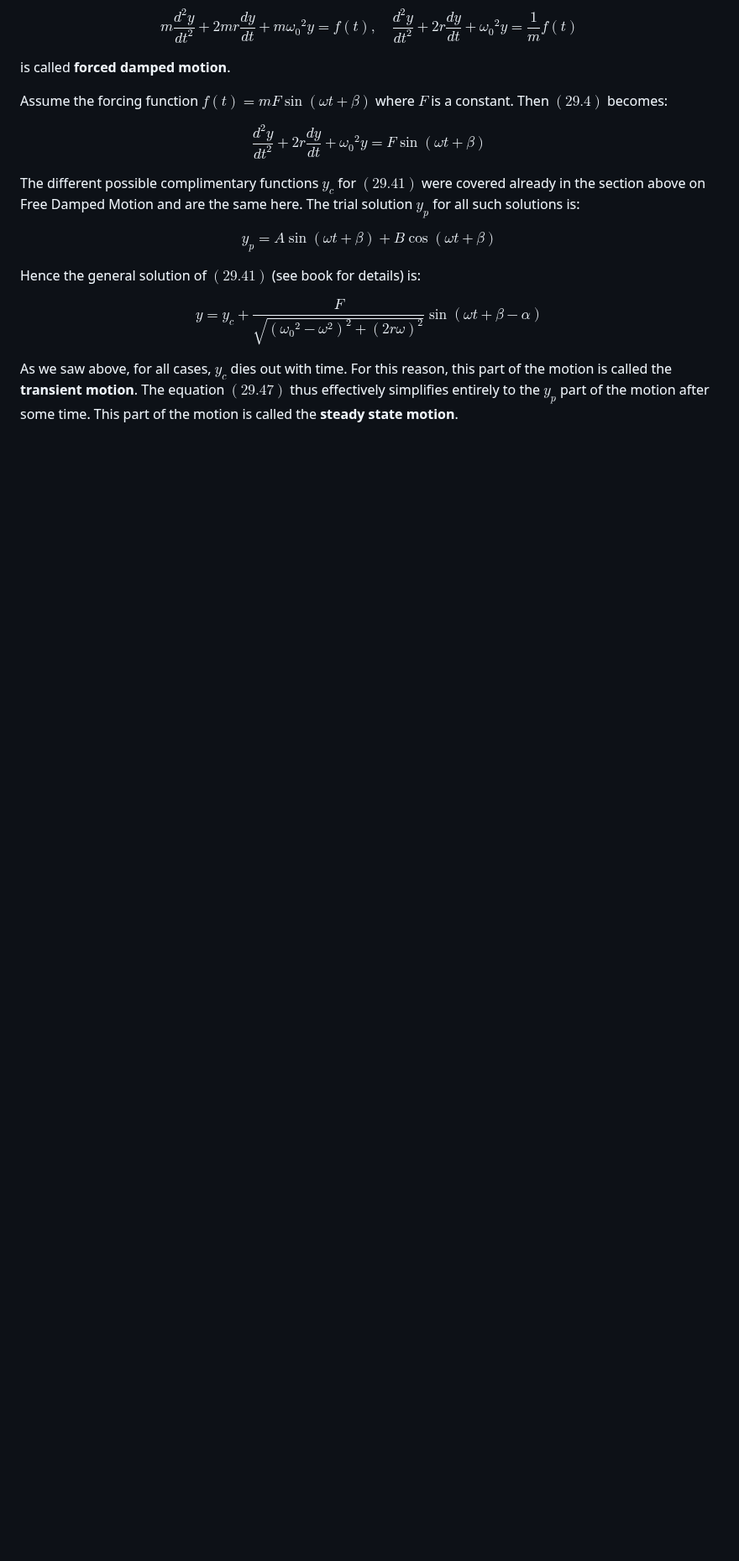
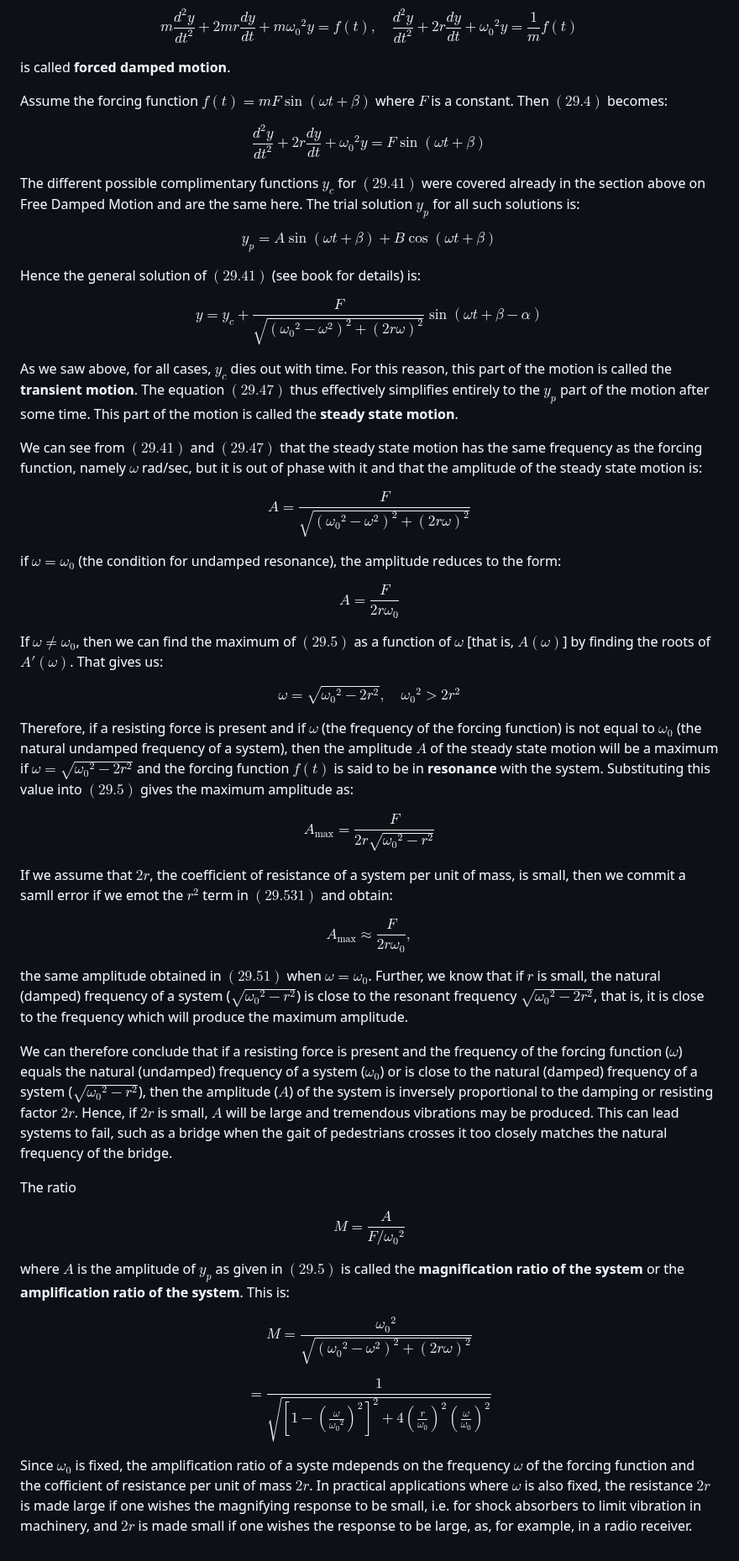
Before and after one commit to jhobbs/mathnotes, a Markdown page: ode/chapter 06 - problems leading to linear equations of order two/lesson 29 - damped motion.md, the part around the change. Shown at 84% size. GitHub-like rendering; blank space fills up the shorter version.

Commit message:
Finish the notes

```diff
--- a/ode/chapter 06 - problems leading to linear equations of order two/lesson 29 - damped motion.md
+++ b/ode/chapter 06 - problems leading to linear equations of order two/lesson 29 - damped motion.md
@@ -64,3 +64,40 @@ Hence the general solution of $(29.41)$ (see book for details) is:
 $$ \tag{29.47} y = y_c + \frac{F}{\sqrt{( {\omega_0}^2 - \omega^2)^2 + (2r\omega)^2}} \sin{(\omega t + \beta - \alpha)} $$
 
 As we saw above, for all cases, $y_c$ dies out with time. For this reason, this part of the motion is called the **transient motion**. The equation $(29.47)$ thus effectively simplifies entirely to the $y_p$ part of the motion after some time. This part of the motion is called the **steady state motion**.
+
+We can see from $(29.41)$ and $(29.47)$ that the steady state motion has the same frequency as the forcing function, namely $\omega$ rad/sec, but it is out of phase with it and that the amplitude of the steady state motion is:
+
+$$ \tag{29.5} A = \frac{F}{\sqrt{( {\omega_0}^2 - \omega^2)^2 + (2r\omega)^2}} $$
+
+if $\omega = \omega_0$ (the condition for undamped resonance), the amplitude reduces to the form:
+
+$$ \tag{29.51} A = \frac{F}{2r \omega_0} $$
+
+If $\omega \neq \omega_0$, then we can find the maximum of $(29.5)$ as a function of $\omega$ [that is, $A(\omega)$] by finding the roots of $A'(\omega)$. That gives us:
+
+$$ \tag{29.53} \omega = \sqrt{ {\omega_0}^2 - 2r^2}, \quad {\omega_0}^2 > 2r^2 $$
+
+Therefore, if a resisting force is present and if $\omega$ (the frequency of the forcing function) is not equal to $\omega_0$ (the natural undamped frequency of a system), then the amplitude $A$ of the steady state motion will be a maximum if $\omega = \sqrt{ {\omega_0}^2 - 2r^2}$ and the forcing function $f(t)$ is said to be in **resonance** with the system. Substituting this value into $(29.5)$ gives the maximum amplitude as:
+
+$$ \tag{29.531} A_\text{max} = \frac{F}{2r\sqrt{ {\omega_0}^2 - r^2}} $$
+
+If we assume that $2r$, the coefficient of resistance of a system per unit of mass, is small, then we commit a samll error if we emot the $r^2$ term in $(29.531)$ and obtain:
+
+$$ \tag{29.532} A_\text{max} \approx \frac{F}{2r\omega_0}, $$
+
+the same amplitude obtained in $(29.51)$ when $\omega = \omega_0$. Further, we know that if $r$ is small, the natural (damped) frequency of a system ($\sqrt{ {\omega_0}^2 - r^2}$) is close to the resonant frequency $\sqrt{ {\omega_0}^2 - 2r^2}$, that is, it is close to the frequency which will produce the maximum amplitude.
+
+We can therefore conclude that if a resisting force is present and the frequency of the forcing function ($\omega$) equals the natural (undamped) frequency of a system ($\omega_0$) or is close to the natural (damped) frequency of a system ($\sqrt{ {\omega_0}^2 - r^2}$), then the amplitude ($A$) of the system is inversely proportional to the damping or resisting factor $2r$. Hence, if $2r$ is small, $A$ will be large and tremendous vibrations may be produced. This can lead systems to fail, such as a bridge when the gait of pedestrians crosses it too closely matches the natural frequency of the bridge.
+
+
+The ratio
+
+$$ \tag{29.54} M = \frac{A}{F/{\omega_0}^2} $$
+
+where $A$ is the amplitude of $y_p$ as given in $(29.5)$ is called the **magnification ratio of the system** or the **amplification ratio of the system**. This is:
+
+$$ \tag{29.55} M = \frac{ {\omega_0}^2}{\sqrt{({\omega_0}^2 - \omega^2)^2 + (2r\omega)^2}} $$
+
+$$ = \frac{1}{\sqrt{\left [ 1 - \left ( \frac{\omega}{ {\omega_0}^2 } \right )^2 \right ]^2  + 4 \left ( \frac{r}{\omega_0} \right )^2 \left ( \frac{\omega}{\omega_0} \right )^2 }} $$
+
+Since $\omega_0$ is fixed, the amplification ratio of a syste mdepends on the frequency $\omega$ of the forcing function and the cofficient of resistance per unit of mass $2r$. In practical applications where $\omega$ is also fixed, the resistance $2r$ is made large if one wishes the magnifying response to be small, i.e. for shock absorbers to limit vibration in machinery, and $2r$ is made small if one wishes the response to be large, as, for example, in a radio receiver.
```
